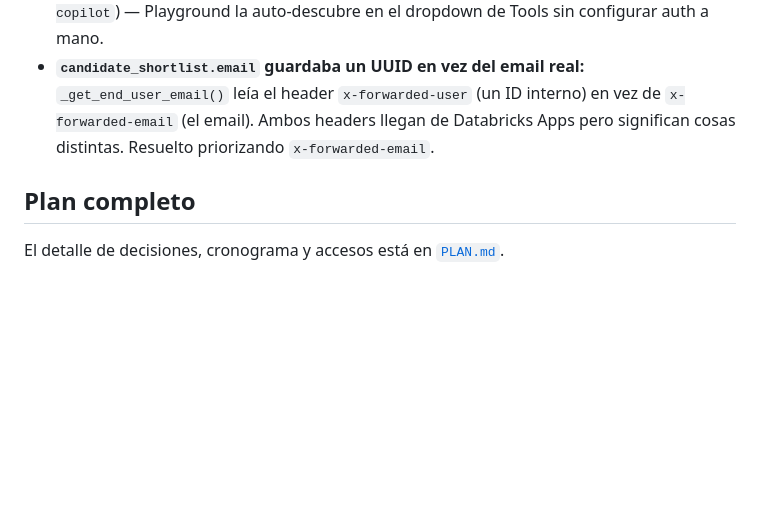
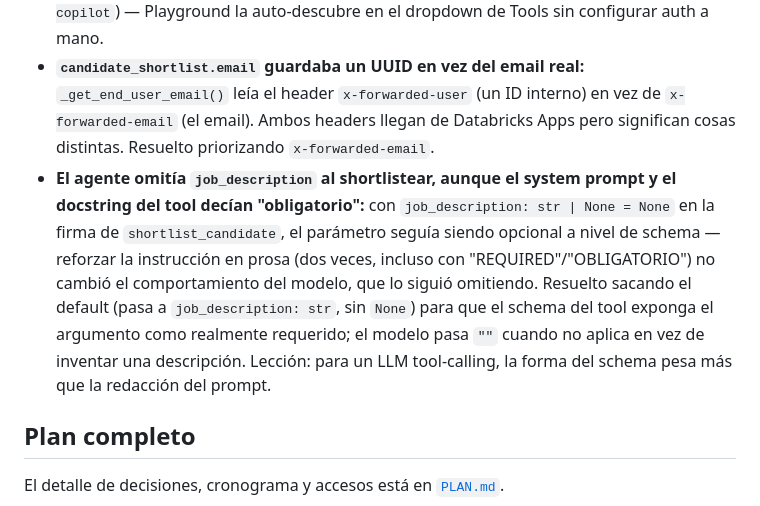
Before and after one commit to ronaldramir/databricks-recruitment-copilot, a Markdown page: README.md, the part around the change. Drawn GitHub-style; blank space fills up the shorter version.

Commit message:
README: documentar el bug de job_description opcional en Known limitations
Co-Authored-By: Claude Sonnet 5 <noreply@anthropic.com>

```diff
--- a/README.md
+++ b/README.md
@@ -169,6 +169,7 @@ _Errores encontrados durante las pruebas y cómo se resolvieron (o por qué no)
 - **`Please specify either personal access token or service principal client ID and secret` en Vector Search:** `VectorSearchClient()` sin argumentos solo auto-detecta credenciales dentro de un notebook de Databricks, no dentro de una Databricks App. Resuelto pasándole explícitamente `service_principal_client_id`/`_secret` desde las env vars que Databricks Apps ya inyecta (`DATABRICKS_CLIENT_ID`/`DATABRICKS_CLIENT_SECRET`), y el `workspace_url` resuelto vía `WorkspaceClient().config.host`.
 - **Registrar el MCP vía AI Gateway pedía un client OAuth completo (o un Bearer token) que no llegó a conectar:** para un MCP que ya es una Databricks App del mismo workspace, ese registro manual es para MCPs externos, no la ruta esperada. Resuelto desplegando el MCP server como una App con nombre prefijado `mcp-` (`mcp-recruiter-copilot`) — Playground la auto-descubre en el dropdown de Tools sin configurar auth a mano.
 - **`candidate_shortlist.email` guardaba un UUID en vez del email real:** `_get_end_user_email()` leía el header `x-forwarded-user` (un ID interno) en vez de `x-forwarded-email` (el email). Ambos headers llegan de Databricks Apps pero significan cosas distintas. Resuelto priorizando `x-forwarded-email`.
+- **El agente omitía `job_description` al shortlistear, aunque el system prompt y el docstring del tool decían "obligatorio":** con `job_description: str | None = None` en la firma de `shortlist_candidate`, el parámetro seguía siendo opcional a nivel de schema — reforzar la instrucción en prosa (dos veces, incluso con "REQUIRED"/"OBLIGATORIO") no cambió el comportamiento del modelo, que lo siguió omitiendo. Resuelto sacando el default (pasa a `job_description: str`, sin `None`) para que el schema del tool exponga el argumento como realmente requerido; el modelo pasa `""` cuando no aplica en vez de inventar una descripción. Lección: para un LLM tool-calling, la forma del schema pesa más que la redacción del prompt.
 
 ## Plan completo
 
```
